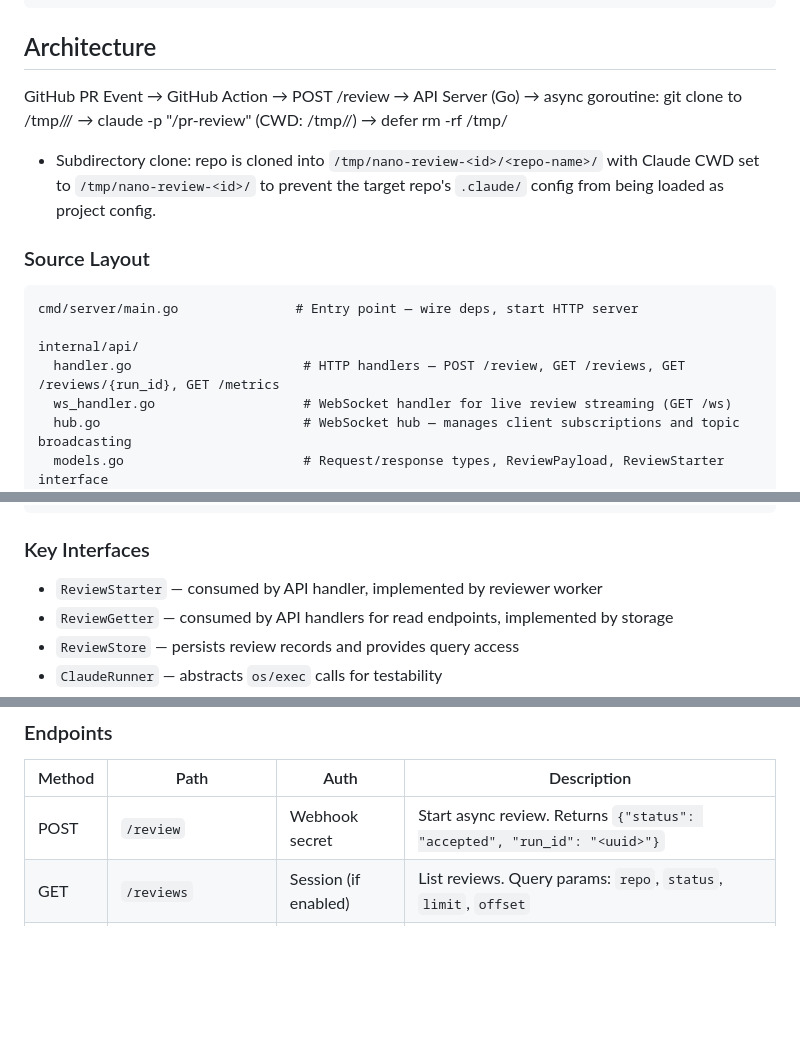
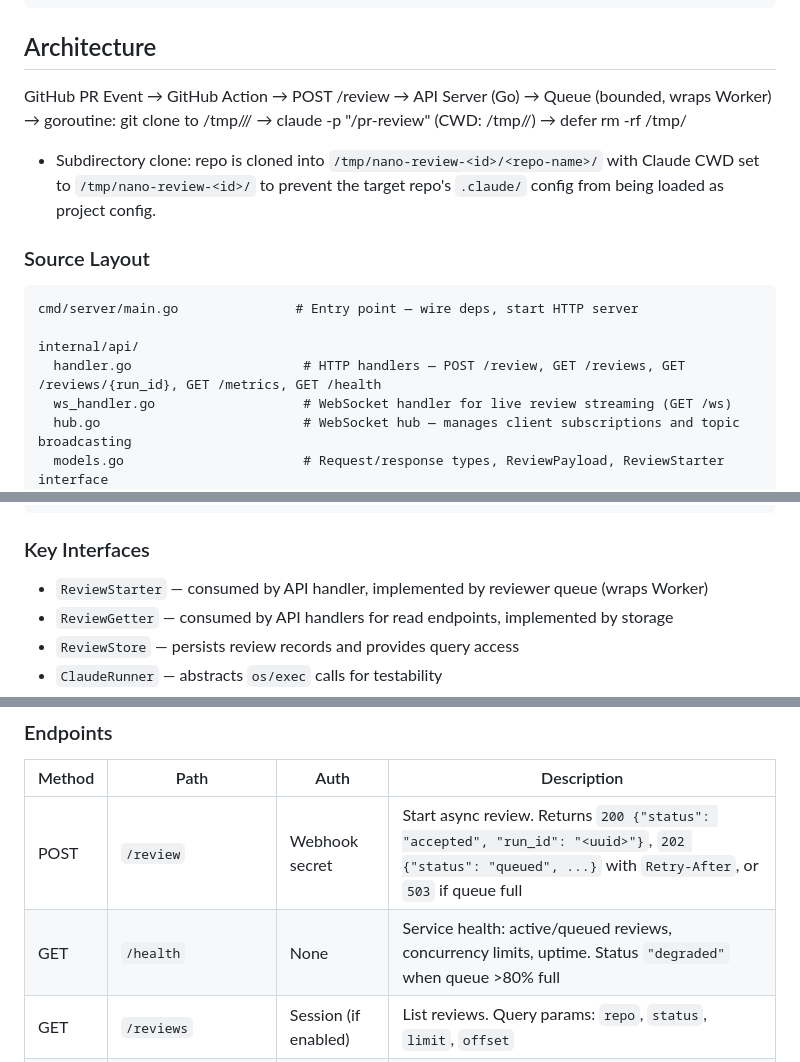
Before and after one commit to kmmuntasir/nano-review, a Markdown page: CLAUDE.md, 3 parts joined by grey strips. Drawn GitHub-style; blank space fills up the shorter version.

```diff
--- a/CLAUDE.md
+++ b/CLAUDE.md
@@ -69,7 +69,7 @@ docker compose run --rm nano-review go test -tags=integration ./...
 
 ## Architecture
 
-GitHub PR Event → GitHub Action → POST /review → API Server (Go) → async goroutine: git clone to /tmp/<id>/<repo-name>/ → claude -p "/pr-review" (CWD: /tmp/<id>/) → defer rm -rf /tmp/<id>
+GitHub PR Event → GitHub Action → POST /review → API Server (Go) → Queue (bounded, wraps Worker) → goroutine: git clone to /tmp/<id>/<repo-name>/ → claude -p "/pr-review" (CWD: /tmp/<id>/) → defer rm -rf /tmp/<id>
 
 - Subdirectory clone: repo is cloned into `/tmp/nano-review-<id>/<repo-name>/` with Claude CWD set to `/tmp/nano-review-<id>/` to prevent the target repo's `.claude/` config from being loaded as project config.
 
@@ -79,7 +79,7 @@ GitHub PR Event → GitHub Action → POST /review → API Server (Go) → async
 cmd/server/main.go               # Entry point — wire deps, start HTTP server
 
 internal/api/
-  handler.go                      # HTTP handlers — POST /review, GET /reviews, GET /reviews/{run_id}, GET /metrics
+  handler.go                      # HTTP handlers — POST /review, GET /reviews, GET /reviews/{run_id}, GET /metrics, GET /health
   ws_handler.go                   # WebSocket handler for live review streaming (GET /ws)
   hub.go                          # WebSocket hub — manages client subscriptions and topic broadcasting
   models.go                       # Request/response types, ReviewPayload, ReviewStarter interface
@@ -128,7 +129,7 @@ scripts/                           # Native development helper scripts
 
 ### Key Interfaces
 
-- `ReviewStarter` — consumed by API handler, implemented by reviewer worker
+- `ReviewStarter` — consumed by API handler, implemented by reviewer queue (wraps Worker)
 - `ReviewGetter` — consumed by API handlers for read endpoints, implemented by storage
 - `ReviewStore` — persists review records and provides query access
 - `ClaudeRunner` — abstracts `os/exec` calls for testability
@@ -141,7 +142,8 @@ scripts/                           # Native development helper scripts
 
 | Method | Path | Auth | Description |
 |--------|------|------|-------------|
-| POST | `/review` | Webhook secret | Start async review. Returns `{"status": "accepted", "run_id": "<uuid>"}` |
+| POST | `/review` | Webhook secret | Start async review. Returns `200 {"status": "accepted", "run_id": "<uuid>"}`, `202 {"status": "queued", ...}` with `Retry-After`, or `503` if queue full |
+| GET | `/health` | None | Service health: active/queued reviews, concurrency limits, uptime. Status `"degraded"` when queue >80% full |
 | GET | `/reviews` | Session (if enabled) | List reviews. Query params: `repo`, `status`, `limit`, `offset` |
 | GET | `/reviews/{run_id}` | Session (if enabled) | Get single review detail with full output |
 | GET | `/metrics` | Session (if enabled) | Aggregate stats: success rate, avg duration, reviews today |
```
Also changed, not shown: other parts of CLAUDE.md (+2 -1 lines), docs/PRD.md (+54 -12 lines).
